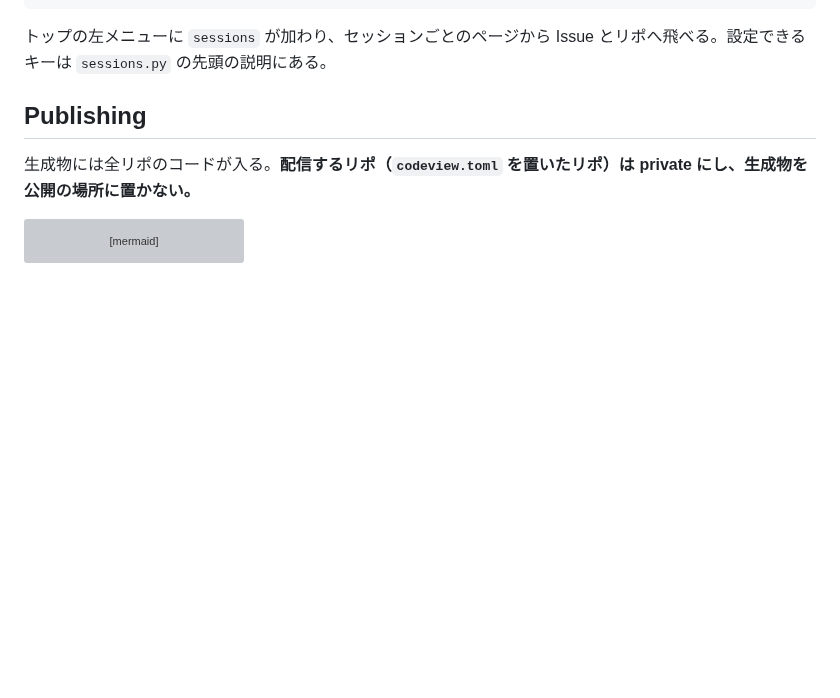
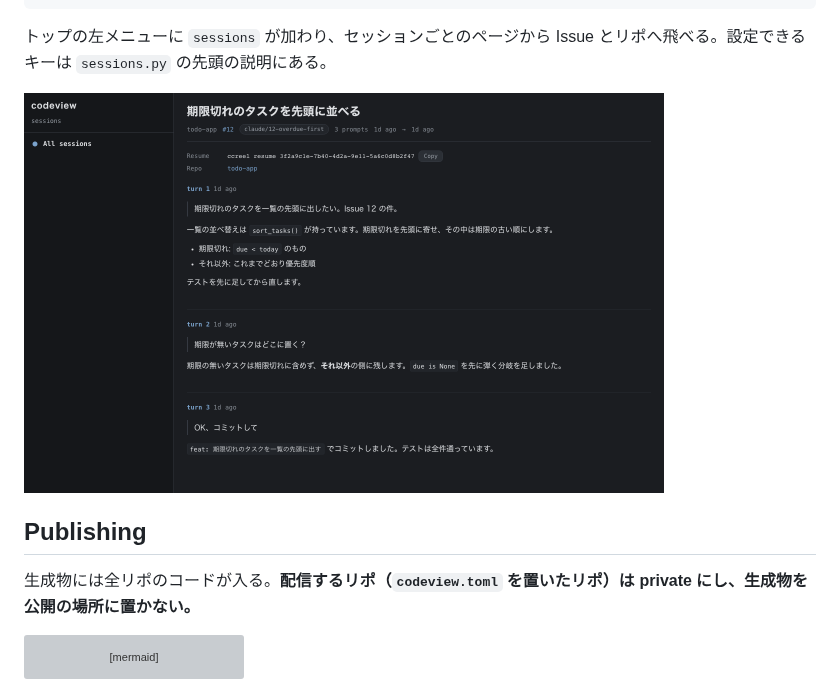
Before and after one commit to yktsnet/codeview, a Markdown page: README.md, the part around the change. Rendered like a GitHub page; pictures changed too: docs/screenshots/sessions.png (added); blank space fills up the shorter version; grey boxes are pictures that could not be loaded.

Commit message:
docs: Extensions の例に、セッションのページの画面写真を足す (#25)

```diff
--- a/README.md
+++ b/README.md
@@ -121,6 +121,10 @@ days = 14   # 載せる期間（既定 30）
 
 トップの左メニューに `sessions` が加わり、セッションごとのページから Issue とリポへ飛べる。設定できるキーは `sessions.py` の先頭の説明にある。
 
+<p>
+  <img src="docs/screenshots/sessions.png" alt="セッションのページ。題・リポ・Issue 番号・ブランチの下に resume のコマンドがあり、発言と応答がターンごとに並ぶ" width="640">
+</p>
+
 ## Publishing
 
 生成物には全リポのコードが入る。**配信するリポ（`codeview.toml` を置いたリポ）は private にし、生成物を公開の場所に置かない。**
```
Also changed, not shown: README.en.md (+4 -0 lines).
